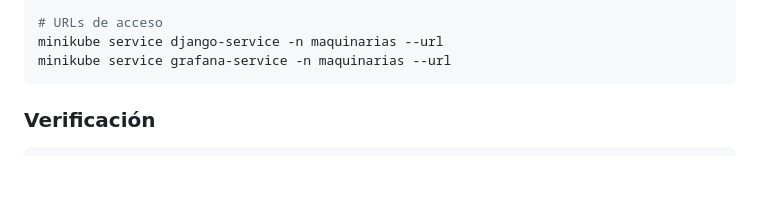
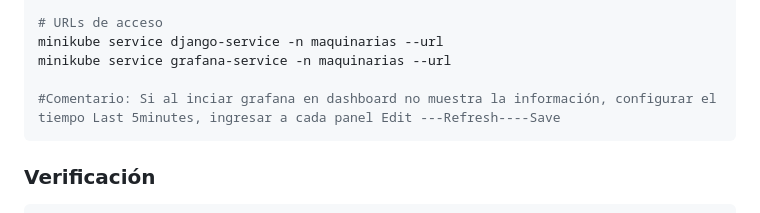
Before and after one commit to asimonutti33/maquinariasDevOps, a Markdown page: README.md, the part around the change. GitHub-like rendering; blank space fills up the shorter version.

Commit message:
Update README with Grafana configuration instructions
Added instructions for configuring Grafana dashboard time range.

````diff
--- a/README.md
+++ b/README.md
@@ -167,6 +167,8 @@ kubectl apply -f k8s/grafana-deployment.yaml
 # URLs de acceso
 minikube service django-service -n maquinarias --url
 minikube service grafana-service -n maquinarias --url
+
+#Comentario: Si al inciar grafana en dashboard no muestra la información, configurar el tiempo Last 5minutes, ingresar a cada panel Edit ---Refresh----Save
 ```
 
 ### Verificación
````
